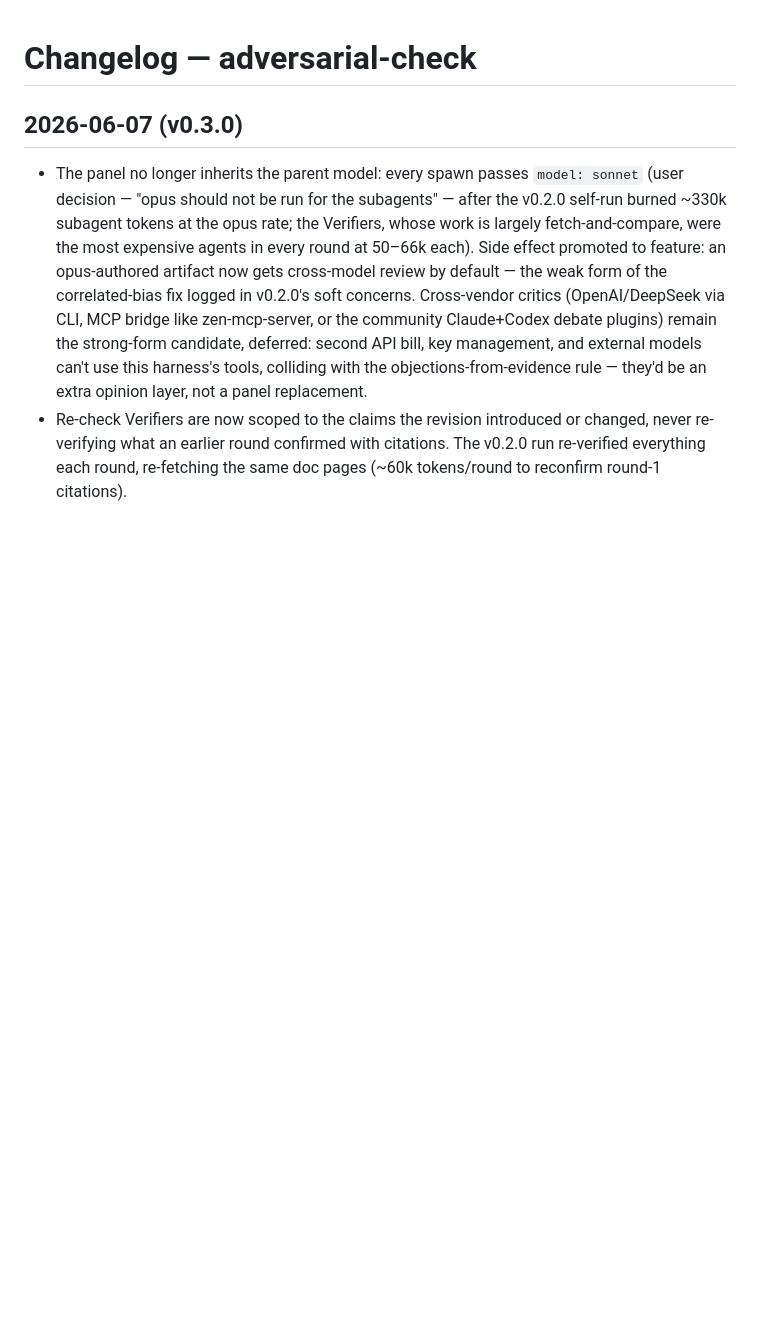
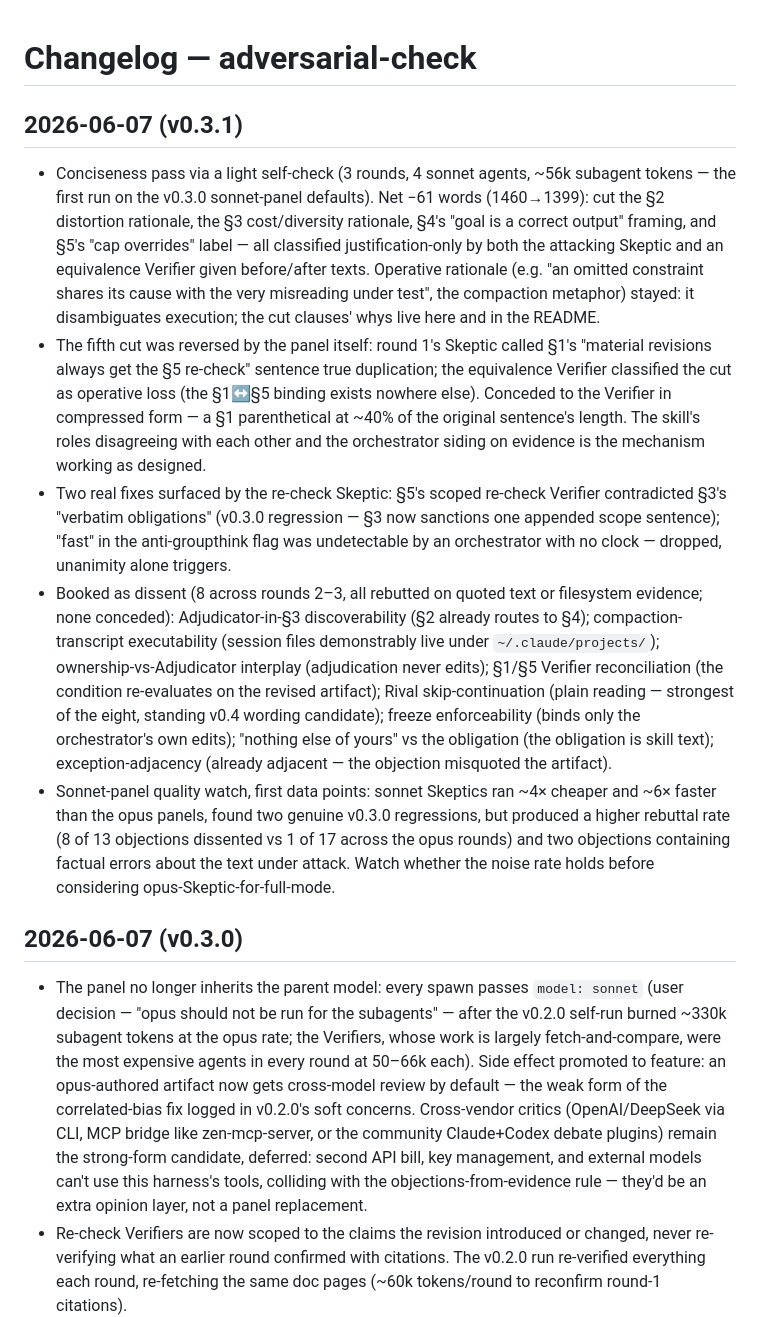
Before and after one commit to FinnHB/skills, a Markdown page: skills/adversarial-check/CHANGELOG.md, the part around the change. Rendered like a GitHub page; blank space fills up the shorter version.

```diff
--- a/skills/adversarial-check/CHANGELOG.md
+++ b/skills/adversarial-check/CHANGELOG.md
@@ -1,4 +1,11 @@
 # Changelog — adversarial-check
+
+## 2026-06-07 (v0.3.1)
+- Conciseness pass via a light self-check (3 rounds, 4 sonnet agents, ~56k subagent tokens — the first run on the v0.3.0 sonnet-panel defaults). Net −61 words (1460→1399): cut the §2 distortion rationale, the §3 cost/diversity rationale, §4's "goal is a correct output" framing, and §5's "cap overrides" label — all classified justification-only by both the attacking Skeptic and an equivalence Verifier given before/after texts. Operative rationale (e.g. "an omitted constraint shares its cause with the very misreading under test", the compaction metaphor) stayed: it disambiguates execution; the cut clauses' whys live here and in the README.
+- The fifth cut was reversed by the panel itself: round 1's Skeptic called §1's "material revisions always get the §5 re-check" sentence true duplication; the equivalence Verifier classified the cut as operative loss (the §1↔§5 binding exists nowhere else). Conceded to the Verifier in compressed form — a §1 parenthetical at ~40% of the original sentence's length. The skill's roles disagreeing with each other and the orchestrator siding on evidence is the mechanism working as designed.
+- Two real fixes surfaced by the re-check Skeptic: §5's scoped re-check Verifier contradicted §3's "verbatim obligations" (v0.3.0 regression — §3 now sanctions one appended scope sentence); "fast" in the anti-groupthink flag was undetectable by an orchestrator with no clock — dropped, unanimity alone triggers.
+- Booked as dissent (8 across rounds 2–3, all rebutted on quoted text or filesystem evidence; none conceded): Adjudicator-in-§3 discoverability (§2 already routes to §4); compaction-transcript executability (session files demonstrably live under `~/.claude/projects/`); ownership-vs-Adjudicator interplay (adjudication never edits); §1/§5 Verifier reconciliation (the condition re-evaluates on the revised artifact); Rival skip-continuation (plain reading — strongest of the eight, standing v0.4 wording candidate); freeze enforceability (binds only the orchestrator's own edits); "nothing else of yours" vs the obligation (the obligation is skill text); exception-adjacency (already adjacent — the objection misquoted the artifact).
+- Sonnet-panel quality watch, first data points: sonnet Skeptics ran ~4× cheaper and ~6× faster than the opus panels, found two genuine v0.3.0 regressions, but produced a higher rebuttal rate (8 of 13 objections dissented vs 1 of 17 across the opus rounds) and two objections containing factual errors about the text under attack. Watch whether the noise rate holds before considering opus-Skeptic-for-full-mode.
 
 ## 2026-06-07 (v0.3.0)
 - The panel no longer inherits the parent model: every spawn passes `model: sonnet` (user decision — "opus should not be run for the subagents" — after the v0.2.0 self-run burned ~330k subagent tokens at the opus rate; the Verifiers, whose work is largely fetch-and-compare, were the most expensive agents in every round at 50–66k each). Side effect promoted to feature: an opus-authored artifact now gets cross-model review by default — the weak form of the correlated-bias fix logged in v0.2.0's soft concerns. Cross-vendor critics (OpenAI/DeepSeek via CLI, MCP bridge like zen-mcp-server, or the community Claude+Codex debate plugins) remain the strong-form candidate, deferred: second API bill, key management, and external models can't use this harness's tools, colliding with the objections-from-evidence rule — they'd be an extra opinion layer, not a panel replacement.
```
Also changed, not shown: skills/adversarial-check/SKILL.md (+6 -7 lines).
